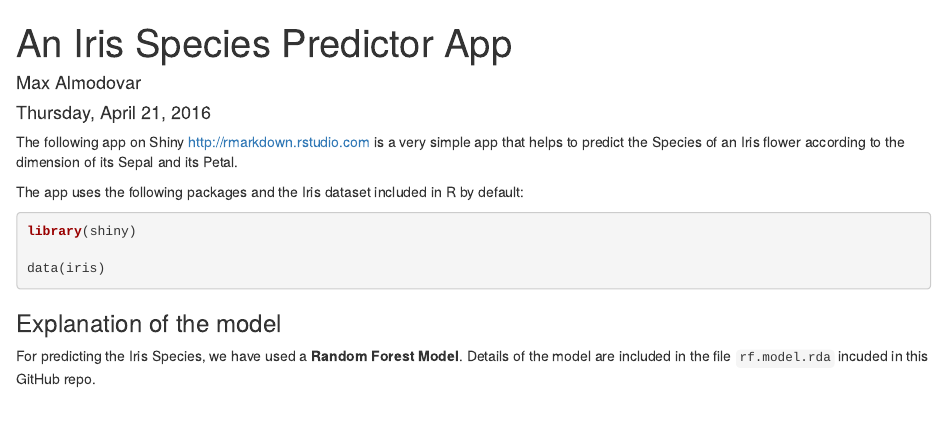
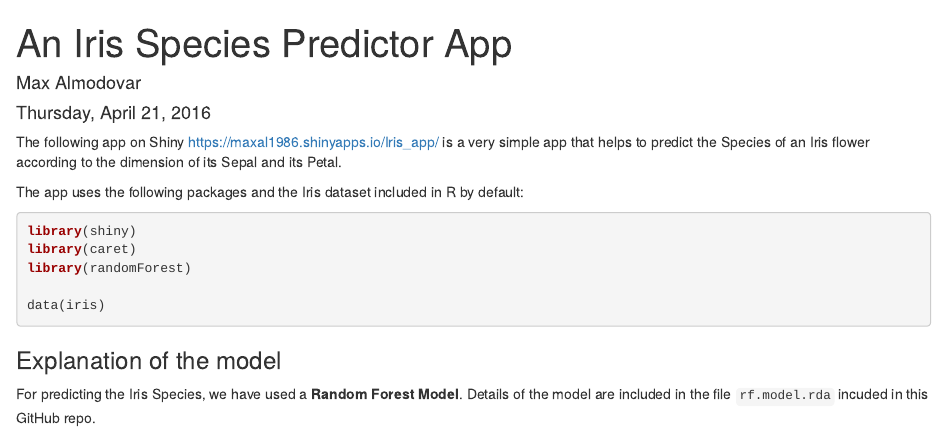
Before and after one commit to maxal1986/Iris-Species-Predictor-App, an R Markdown document (README.Rmd): the page in a window 1100 px wide, from its top. Rendered offline with R 4.5, knitr and Pandoc, with nearby package versions.

Commit message:
Changes in Docs

````diff
--- a/README.Rmd
+++ b/README.Rmd
@@ -5,12 +5,14 @@ date: "Thursday, April 21, 2016"
 output: html_document
 ---
 
-The following app on Shiny <http://rmarkdown.rstudio.com> is a very simple app that helps to predict the Species of an Iris flower according to the dimension of its Sepal and its Petal.
+The following app on Shiny <https://maxal1986.shinyapps.io/Iris_app/> is a very simple app that helps to predict the Species of an Iris flower according to the dimension of its Sepal and its Petal.
 
 The app uses the following packages and the Iris dataset included in R by default:
 
 ```{r, eval = FALSE}
 library(shiny)
+library(caret)
+library(randomForest)
 
 data(iris)
 ```
````
Also changed, not shown: 1 other file.
